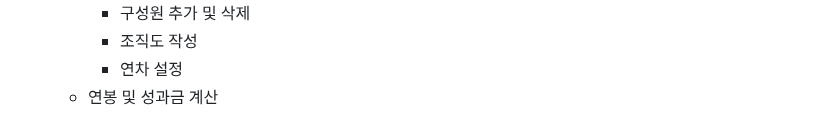
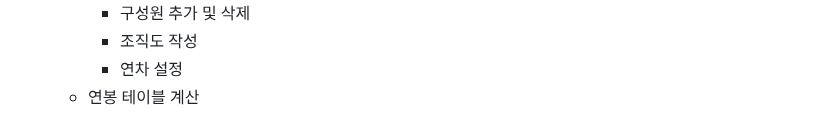
Before and after one commit to HYA6/Company_Intranet-Tjoeun_TeamProject, a Markdown page: README.md, the part around the change. Drawn GitHub-style.

```diff
--- a/README.md
+++ b/README.md
@@ -151,4 +151,4 @@
     * 구성원 추가 및 삭제
     * 조직도 작성
     * 연차 설정
-  * 연봉 및 성과금 계산
+  * 연봉 테이블 계산
```
